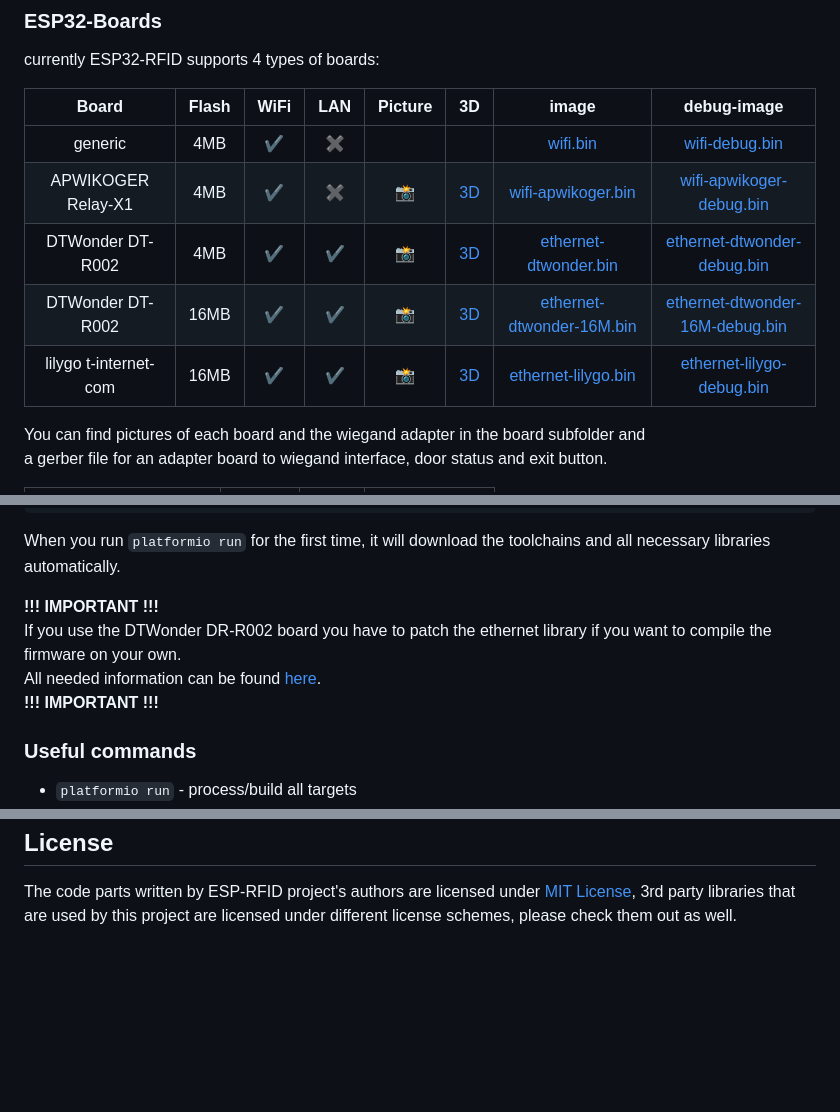
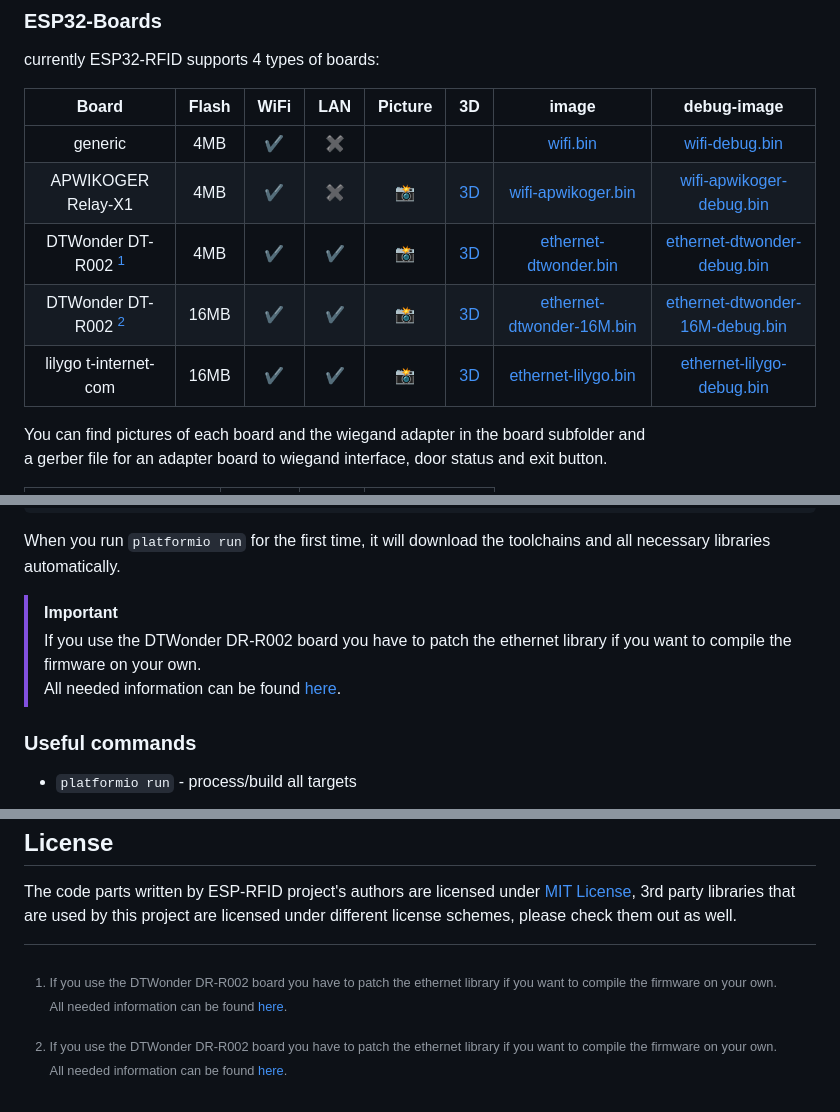
Before and after one commit to pvtex/esp32-rfid, a Markdown page: README.md, 3 parts joined by grey strips. GitHub-like rendering; blank space fills up the shorter version.

````diff
--- a/README.md
+++ b/README.md
@@ -71,9 +72,10 @@ currently ESP32-RFID supports 4 types of boards:
 |:-----:|:-----:|:----:|:---:|:-------:|:--:|:-----:|:-----------:|
 | generic | 4MB | :heavy_check_mark: | :heavy_multiplication_x: | | | [wifi.bin](https://github.com/pvtex/esp32-rfid/raw/master/bin/wifi.bin) | [wifi-debug.bin](https://github.com/pvtex/esp32-rfid/raw/master/bin/wifi-debug.bin) |
 | APWIKOGER Relay-X1 | 4MB | :heavy_check_mark: | :heavy_multiplication_x: | [:camera_flash:](./boards/APWIKOGER-Relay-X1/board.png) | [3D](./boards/APWIKOGER-Relay-X1/front.png) | [wifi-apwikoger.bin](https://github.com/pvtex/esp32-rfid/raw/master/bin/wifi-apwikoger.bin) | [wifi-apwikoger-debug.bin](https://github.com/pvtex/esp32-rfid/raw/master/bin/wifi-apwikoger-debug.bin) |
-| DTWonder DT-R002 | 4MB | :heavy_check_mark: | :heavy_check_mark: | [:camera_flash:](./boards/dtwonder-DT-R002/board.png) | [3D](./boards/dtwonder-DT-R002/front.png) | [ethernet-dtwonder.bin](https://github.com/pvtex/esp32-rfid/raw/master/bin/ethernet-dtwonder.bin) | [ethernet-dtwonder-debug.bin](https://github.com/pvtex/esp32-rfid/raw/master/bin/ethernet-dtwonder-debug.bin) |
-| DTWonder DT-R002 | 16MB | :heavy_check_mark: | :heavy_check_mark: | [:camera_flash:](./boards/dtwonder-DT-R002/board.png) | [3D](./boards/dtwonder-DT-R002/front.png) | [ethernet-dtwonder-16M.bin](https://github.com/pvtex/esp32-rfid/raw/master/bin/ethernet-dtwonder-16M.bin) | [ethernet-dtwonder-16M-debug.bin](https://github.com/pvtex/esp32-rfid/raw/master/bin/ethernet-dtwonder-16M-debug.bin) |
+| DTWonder DT-R002 [^1] | 4MB | :heavy_check_mark: | :heavy_check_mark: | [:camera_flash:](./boards/dtwonder-DT-R002/board.png) | [3D](./boards/dtwonder-DT-R002/front.png) | [ethernet-dtwonder.bin](https://github.com/pvtex/esp32-rfid/raw/master/bin/ethernet-dtwonder.bin) | [ethernet-dtwonder-debug.bin](https://github.com/pvtex/esp32-rfid/raw/master/bin/ethernet-dtwonder-debug.bin) |
+| DTWonder DT-R002 [^1] | 16MB | :heavy_check_mark: | :heavy_check_mark: | [:camera_flash:](./boards/dtwonder-DT-R002/board.png) | [3D](./boards/dtwonder-DT-R002/front.png) | [ethernet-dtwonder-16M.bin](https://github.com/pvtex/esp32-rfid/raw/master/bin/ethernet-dtwonder-16M.bin) | [ethernet-dtwonder-16M-debug.bin](https://github.com/pvtex/esp32-rfid/raw/master/bin/ethernet-dtwonder-16M-debug.bin) |
 | lilygo t-internet-com | 16MB | :heavy_check_mark: | :heavy_check_mark: | [:camera_flash:](./boards/t-internet-com/board.jpg) | [3D](./boards/t-internet-com/front_v2.png) | [ethernet-lilygo.bin](https://github.com/pvtex/esp32-rfid/raw/master/bin/ethernet-lilygo.bin) | [ethernet-lilygo-debug.bin](https://github.com/pvtex/esp32-rfid/raw/master/bin/ethernet-lilygo-debug.bin) |
+
 
 You can find pictures of each board and the wiegand adapter in the board subfolder and
 a gerber file for an adapter board to wiegand interface, door status and exit button.
@@ -133,10 +135,9 @@ platformio run
 
 When you run ```platformio run``` for the first time, it will download the toolchains and all necessary libraries automatically.
 
-**!!! IMPORTANT !!!**
-If you use the DTWonder DR-R002 board you have to patch the ethernet library if you want to compile the firmware on your own.
-All needed information can be found [here](./boards/dtwonder-DT-R002/PATCH/).
-**!!! IMPORTANT !!!**
+> [!IMPORTANT]
+> If you use the DTWonder DR-R002 board you have to patch the ethernet library if you want to compile the firmware on your own.
+> All needed information can be found [here](./boards/dtwonder-DT-R002/PATCH/).
 
 ### Useful commands
 
@@ -200,3 +201,8 @@ See [ChangeLog](./CHANGELOG.md)
 
 ## License
 The code parts written by ESP-RFID project's authors are licensed under [MIT License](https://github.com/pvtex/esp32-rfid/blob/stable/LICENSE), 3rd party libraries that are used by this project are licensed under different license schemes, please check them out as well.
+
+
+
+[^1]: If you use the DTWonder DR-R002 board you have to patch the ethernet library if you want to compile the firmware on your own.
+      All needed information can be found [here](./boards/dtwonder-DT-R002/PATCH/).
````
Also changed, not shown: other parts of README.md (+1 -0 lines).
